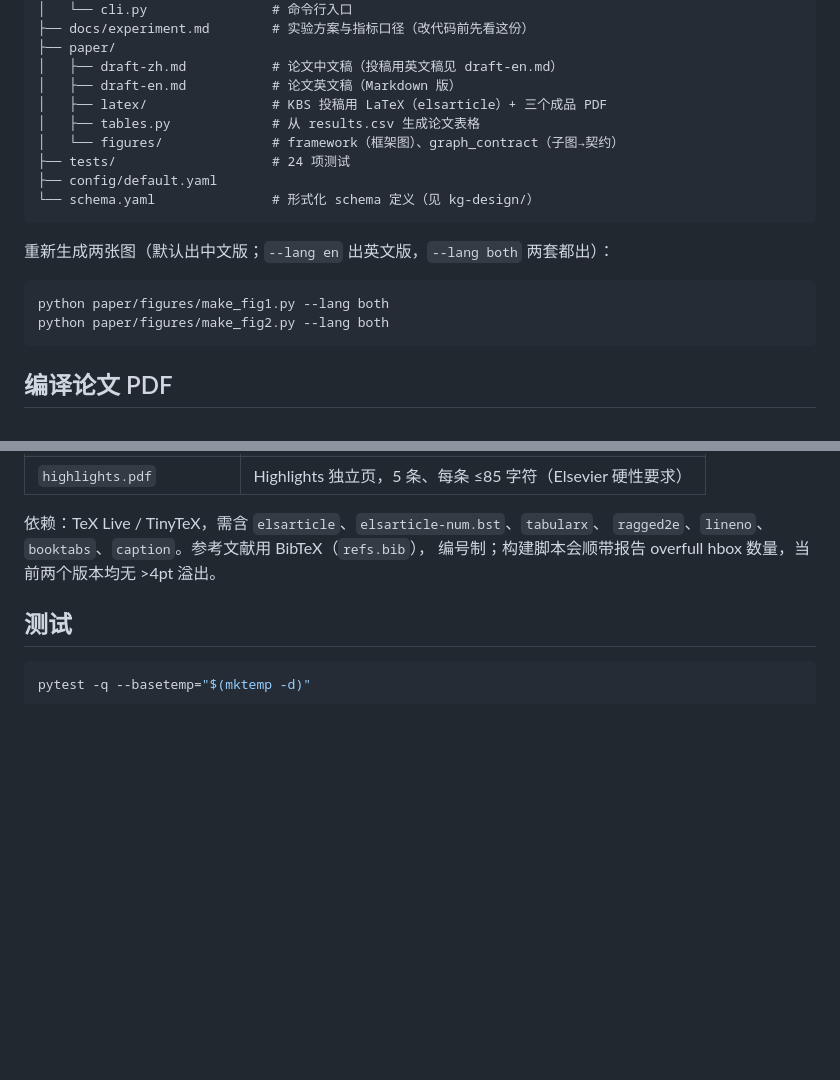
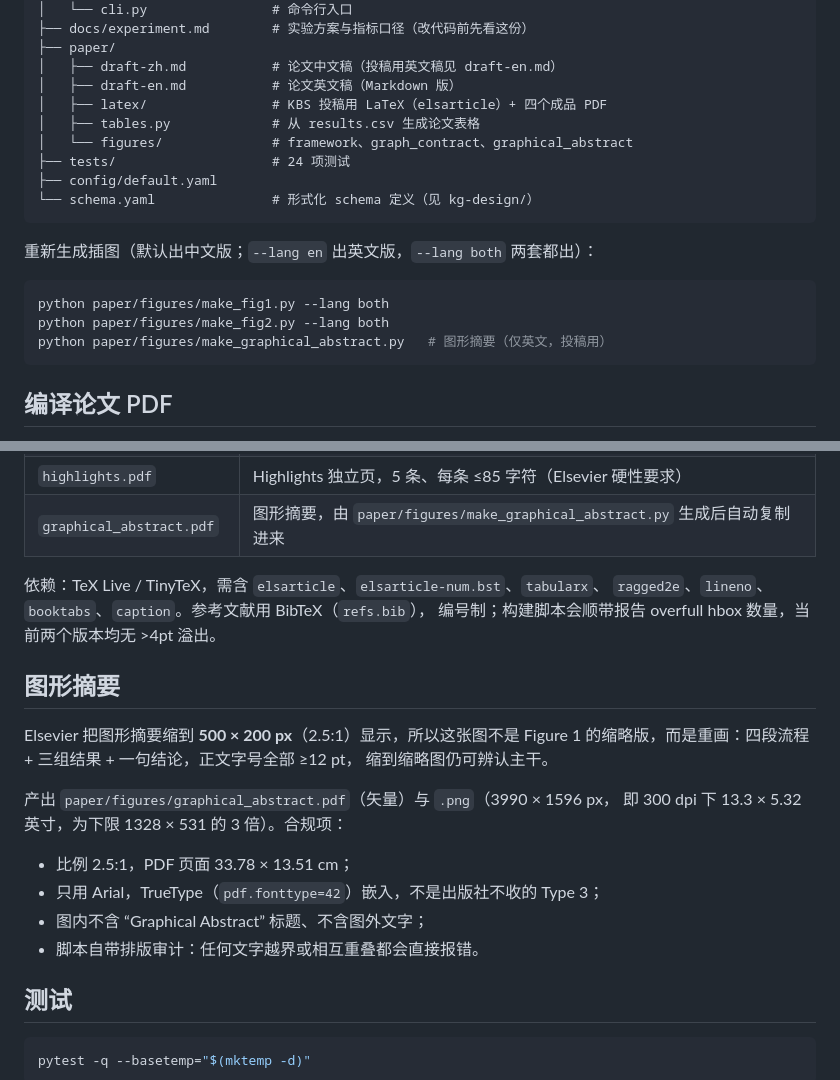
Before and after one commit to HAHA1122344/kg-slidegen, a Markdown page: README.md, 2 parts joined by grey strips. Rendered like a GitHub page; blank space fills up the shorter version.

````diff
--- a/README.md
+++ b/README.md
@@ -211,19 +211,20 @@ kg-slidegen/
 ├── paper/
 │   ├── draft-zh.md           # 论文中文稿（投稿用英文稿见 draft-en.md）
 │   ├── draft-en.md           # 论文英文稿（Markdown 版）
-│   ├── latex/                # KBS 投稿用 LaTeX（elsarticle）+ 三个成品 PDF
+│   ├── latex/                # KBS 投稿用 LaTeX（elsarticle）+ 四个成品 PDF
 │   ├── tables.py             # 从 results.csv 生成论文表格
-│   └── figures/              # framework（框架图）、graph_contract（子图→契约）
+│   └── figures/              # framework、graph_contract、graphical_abstract
 ├── tests/                    # 24 项测试
 ├── config/default.yaml
 └── schema.yaml               # 形式化 schema 定义（见 kg-design/）
 ```
 
-重新生成两张图（默认出中文版；`--lang en` 出英文版，`--lang both` 两套都出）：
+重新生成插图（默认出中文版；`--lang en` 出英文版，`--lang both` 两套都出）：
 
 ```bash
 python paper/figures/make_fig1.py --lang both
 python paper/figures/make_fig2.py --lang both
+python paper/figures/make_graphical_abstract.py   # 图形摘要（仅英文，投稿用）
 ```
 
 ## 编译论文 PDF
@@ -240,10 +241,25 @@ cd paper/latex && ./build.sh
 | `manuscript.pdf` | 审稿版：`[review,12pt]`，双倍行距 + 行号，38 页 |
 | `manuscript-preprint.pdf` | 预印本版：`[preprint,12pt]`，单倍行距无行号，27 页 |
 | `highlights.pdf` | Highlights 独立页，5 条、每条 ≤85 字符（Elsevier 硬性要求） |
+| `graphical_abstract.pdf` | 图形摘要，由 `paper/figures/make_graphical_abstract.py` 生成后自动复制进来 |
 
 依赖：TeX Live / TinyTeX，需含 `elsarticle`、`elsarticle-num.bst`、`tabularx`、
 `ragged2e`、`lineno`、`booktabs`、`caption`。参考文献用 BibTeX（`refs.bib`），
 编号制；构建脚本会顺带报告 overfull hbox 数量，当前两个版本均无 >4pt 溢出。
+
+## 图形摘要
+
+Elsevier 把图形摘要缩到 **500 × 200 px**（2.5:1）显示，所以这张图不是 Figure 1
+的缩略版，而是重画：四段流程 + 三组结果 + 一句结论，正文字号全部 ≥12 pt，
+缩到缩略图仍可辨认主干。
+
+产出 `paper/figures/graphical_abstract.pdf`（矢量）与 `.png`（3990 × 1596 px，
+即 300 dpi 下 13.3 × 5.32 英寸，为下限 1328 × 531 的 3 倍）。合规项：
+
+- 比例 2.5:1，PDF 页面 33.78 × 13.51 cm；
+- 只用 Arial，TrueType（`pdf.fonttype=42`）嵌入，不是出版社不收的 Type 3；
+- 图内不含 “Graphical Abstract” 标题、不含图外文字；
+- 脚本自带排版审计：任何文字越界或相互重叠都会直接报错。
 
 
 ## 测试
````
Also changed, not shown: paper/figures/graphical_abstract.png (added), 3 other files.
